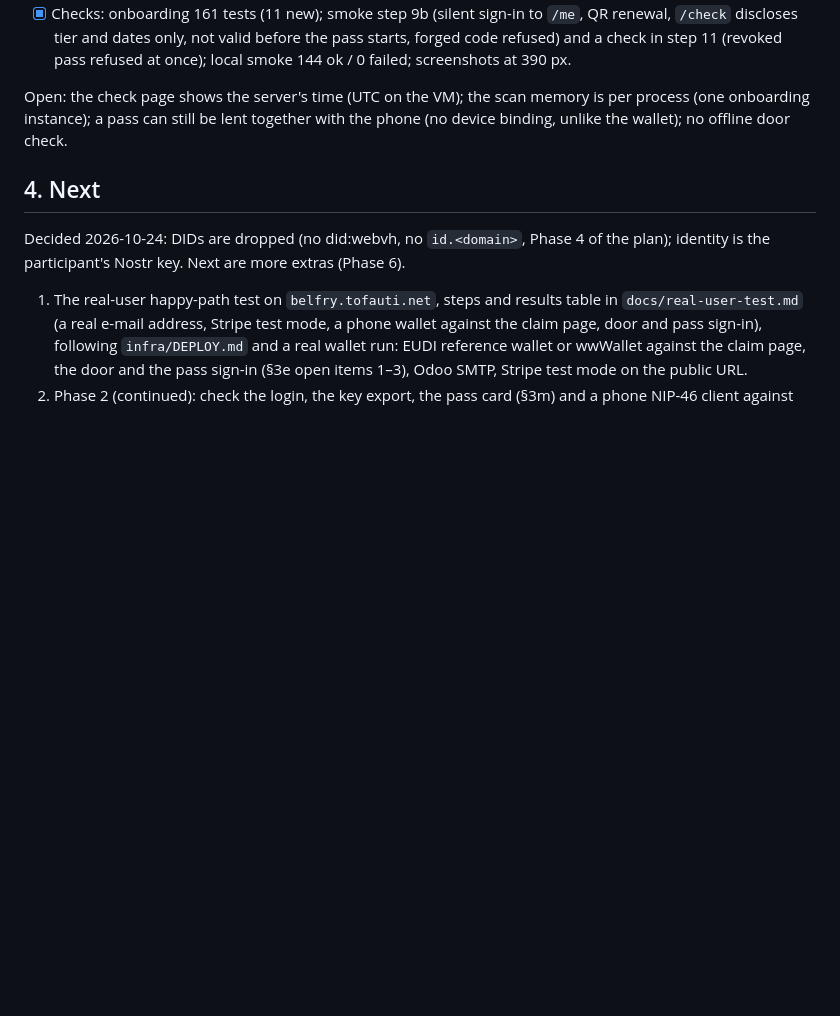
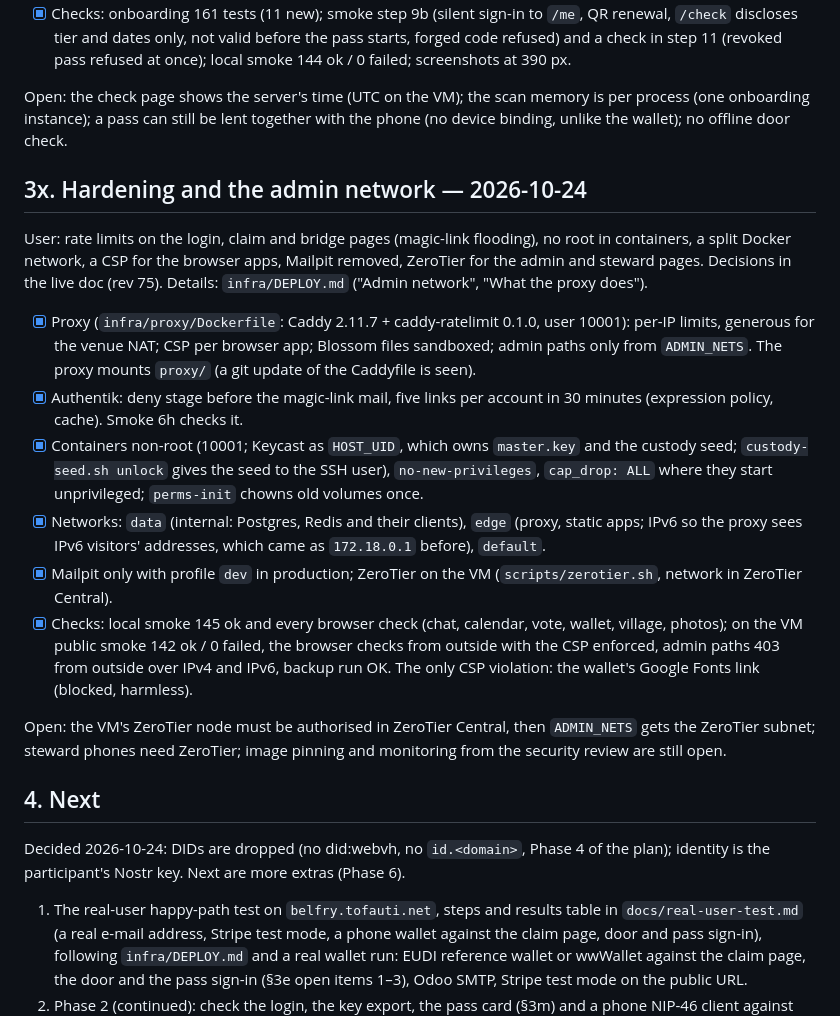
Before and after one commit to commonshub/collective-belfry, a Markdown page: docs/NEXT_STEPS.md, the part around the change. Drawn GitHub-style; blank space fills up the shorter version.

Commit message:
NEXT_STEPS 3x: hardening and the admin network; plan snapshot notes rev 75
Co-Authored-By: Claude Opus 5.5 <noreply@anthropic.com>
Claude-Session: https://claude.ai/code/session_013q15iHstMhyCAAVP1KffYc

```diff
--- a/docs/NEXT_STEPS.md
+++ b/docs/NEXT_STEPS.md
@@ -368,6 +368,19 @@ User: "Users should be able to show their pass as qr code on phone without a wal
 
 Open: the check page shows the server's time (UTC on the VM); the scan memory is per process (one onboarding instance); a pass can still be lent together with the phone (no device binding, unlike the wallet); no offline door check.
 
+## 3x. Hardening and the admin network — 2026-10-24
+
+User: rate limits on the login, claim and bridge pages (magic-link flooding), no root in containers, a split Docker network, a CSP for the browser apps, Mailpit removed, ZeroTier for the admin and steward pages. Decisions in the live doc (rev 75). Details: `infra/DEPLOY.md` ("Admin network", "What the proxy does").
+
+- [x] Proxy (`infra/proxy/Dockerfile`: Caddy 2.11.7 + caddy-ratelimit 0.1.0, user 10001): per-IP limits, generous for the venue NAT; CSP per browser app; Blossom files sandboxed; admin paths only from `ADMIN_NETS`. The proxy mounts `proxy/` (a git update of the Caddyfile is seen).
+- [x] Authentik: deny stage before the magic-link mail, five links per account in 30 minutes (expression policy, cache). Smoke 6h checks it.
+- [x] Containers non-root (10001; Keycast as `HOST_UID`, which owns `master.key` and the custody seed; `custody-seed.sh unlock` gives the seed to the SSH user), `no-new-privileges`, `cap_drop: ALL` where they start unprivileged; `perms-init` chowns old volumes once.
+- [x] Networks: `data` (internal: Postgres, Redis and their clients), `edge` (proxy, static apps; IPv6 so the proxy sees IPv6 visitors' addresses, which came as `172.18.0.1` before), `default`.
+- [x] Mailpit only with profile `dev` in production; ZeroTier on the VM (`scripts/zerotier.sh`, network in ZeroTier Central).
+- [x] Checks: local smoke 145 ok and every browser check (chat, calendar, vote, wallet, village, photos); on the VM public smoke 142 ok / 0 failed, the browser checks from outside with the CSP enforced, admin paths 403 from outside over IPv4 and IPv6, backup run OK. The only CSP violation: the wallet's Google Fonts link (blocked, harmless).
+
+Open: the VM's ZeroTier node must be authorised in ZeroTier Central, then `ADMIN_NETS` gets the ZeroTier subnet; steward phones need ZeroTier; image pinning and monitoring from the security review are still open.
+
 ## 4. Next
 
 Decided 2026-10-24: DIDs are dropped (no did:webvh, no `id.<domain>`, Phase 4 of the plan); identity is the participant's Nostr key. Next are more extras (Phase 6).
```
